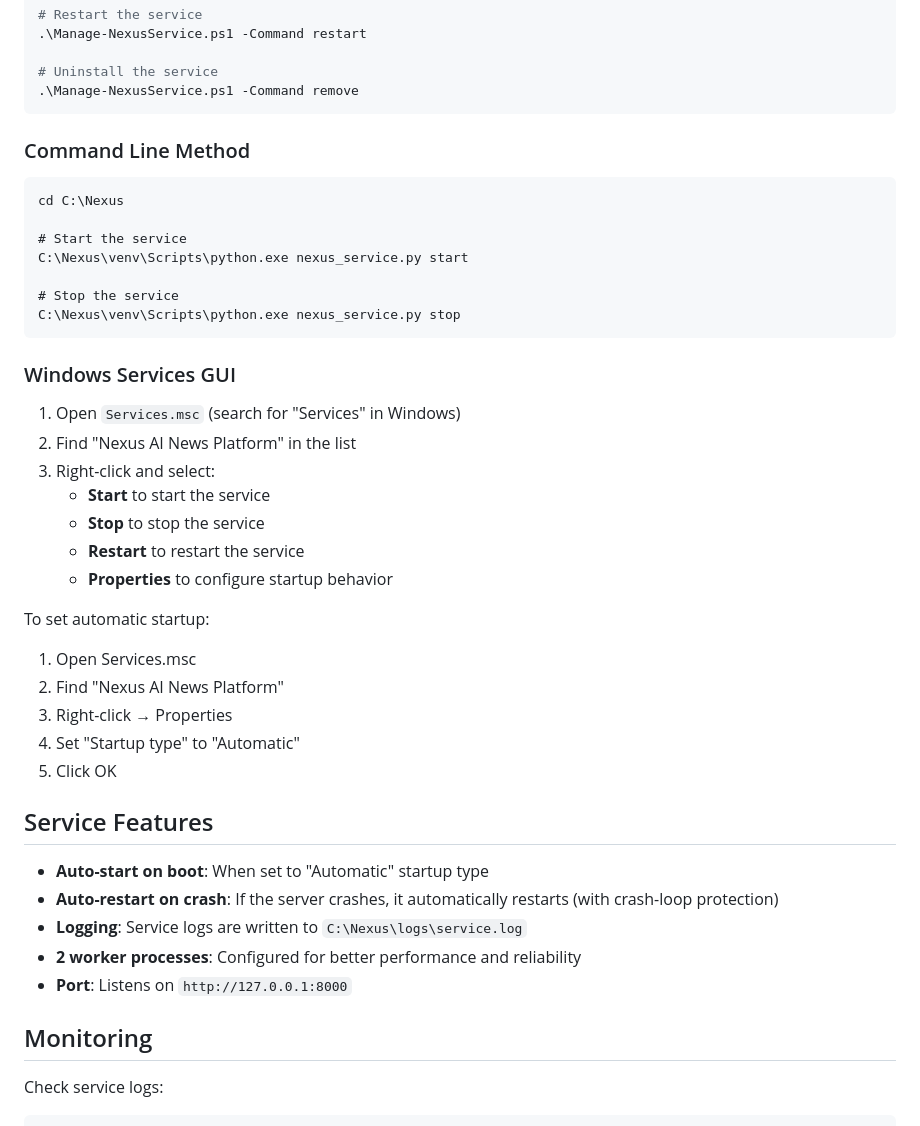
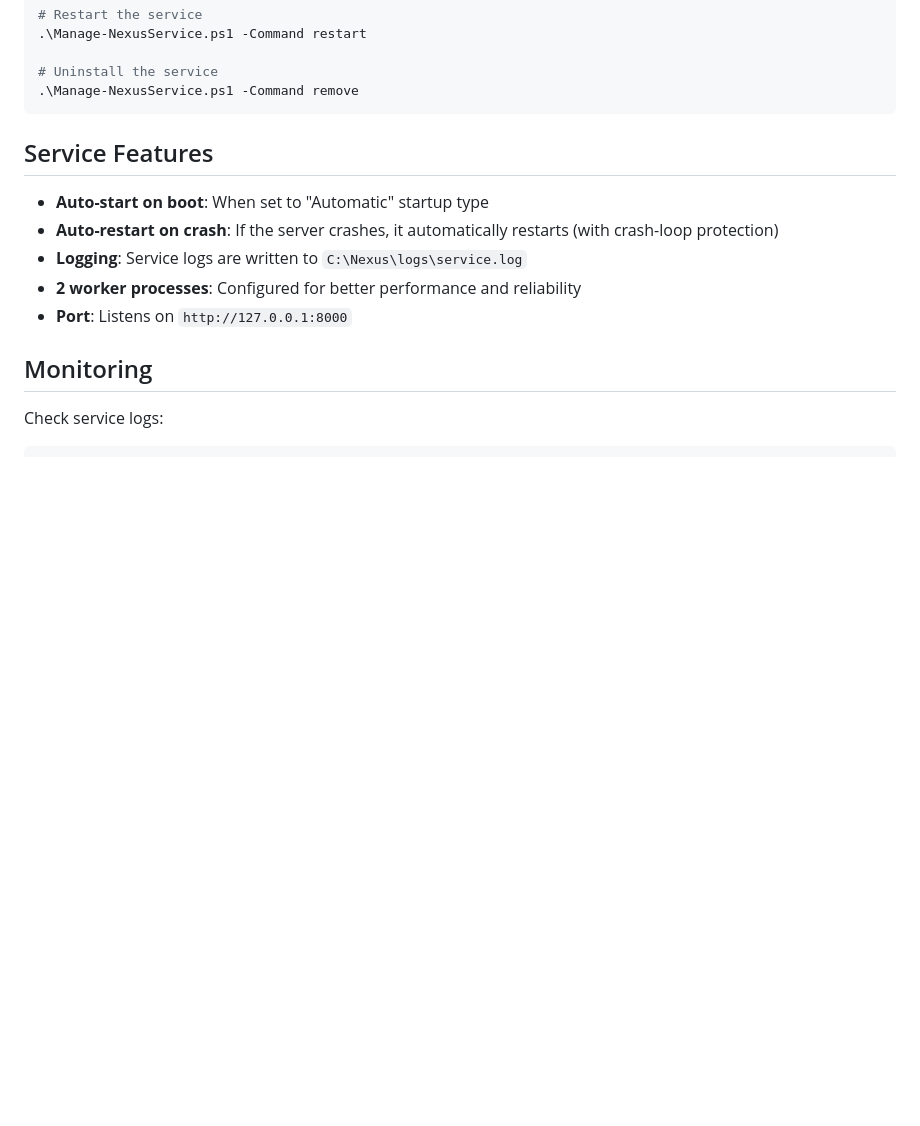
Before and after one commit to nbcr/Nexus, a Markdown page: SERVICE_SETUP.md, the part around one of its changes. Drawn GitHub-style; blank space fills up the shorter version.

````diff
--- a/SERVICE_SETUP.md
+++ b/SERVICE_SETUP.md
@@ -45,35 +102,6 @@ cd C:\Nexus
 # Uninstall the service
 .\Manage-NexusService.ps1 -Command remove
 ```
-
-### Command Line Method
-
-```cmd
-cd C:\Nexus
-
-# Start the service
-C:\Nexus\venv\Scripts\python.exe nexus_service.py start
-
-# Stop the service
-C:\Nexus\venv\Scripts\python.exe nexus_service.py stop
-```
-
-### Windows Services GUI
-
-1. Open `Services.msc` (search for "Services" in Windows)
-2. Find "Nexus AI News Platform" in the list
-3. Right-click and select:
-   - **Start** to start the service
-   - **Stop** to stop the service
-   - **Restart** to restart the service
-   - **Properties** to configure startup behavior
-
-To set automatic startup:
-1. Open Services.msc
-2. Find "Nexus AI News Platform"
-3. Right-click → Properties
-4. Set "Startup type" to "Automatic"
-5. Click OK
 
 ## Service Features
 
````
Also changed, not shown: other parts of SERVICE_SETUP.md (+85 -16 lines).
